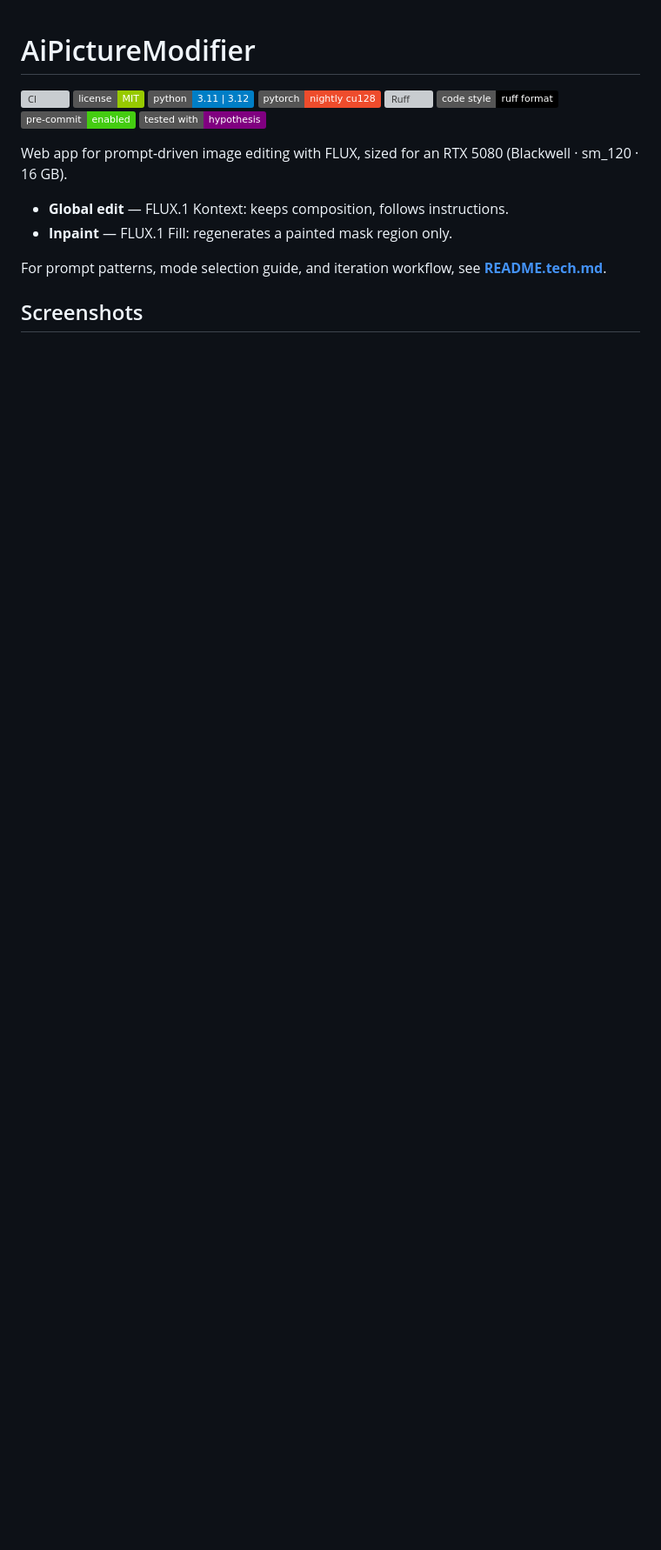
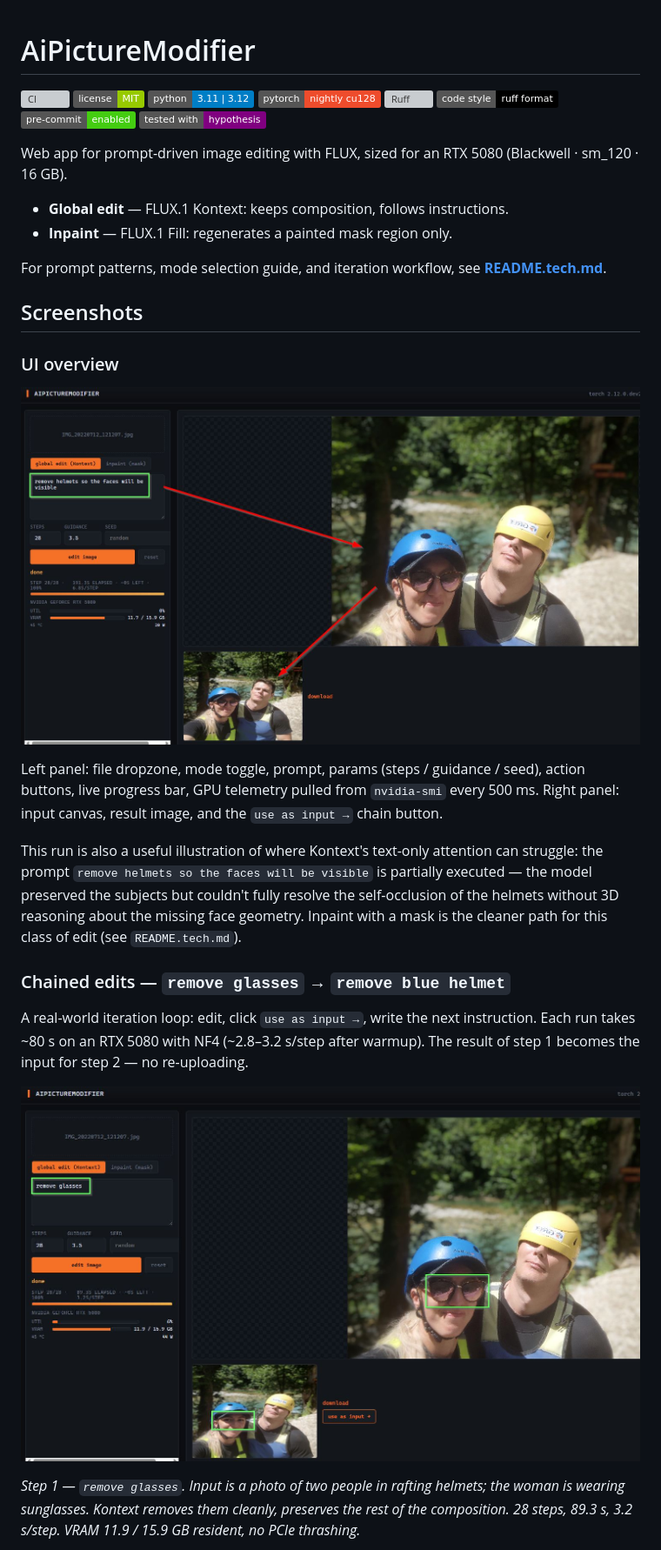
Before and after one commit to Jakub-Syrek/TensorForge, a Markdown page: README.md, the part around one of its changes. Shown at 87% size. Drawn GitHub-style; pictures changed too: images/chain-1-remove-glasses.jpg (added), images/ui-overview-remove-helmets.jpg (added); badges without logos; blank space fills up the shorter version; grey boxes are pictures that could not be loaded.

Commit message:
Add three real screenshots to README + relocate convention to images/
Drop the docs/screenshots/ scaffolding in favor of the images/ folder
the user actually saved files into. Convention doc moved alongside the
images, paths in main README updated.

Screenshots added (Greenshot exports, JPG, ~120-170 KB each):
- ui-overview-remove-helmets.jpg: full UI walkthrough on the
  'remove helmets so the faces will be visible' run. Doubles as a
  cautionary example — Kontext's text-only attention can't resolve
  the 3D occlusion behind the helmets cleanly, so inpaint-with-mask
  is the proper escalation path for this class of edit.
- chain-1-remove-glasses.jpg: chained-edit step 1, 'remove glasses'.
  Clean execution on the sunglasses; preserves the rest of the
  composition. 89.3 s / 28 steps / 3.2 s/step under NF4.
- chain-2-remove-helmet.jpg: chained-edit step 2 on the previous
  result (input filename reads chained-1779222610013.png from the
  'use as input' button). 'remove blue helmet' replaces with plausible
  hair. 77.8 s / 28 steps / 2.8 s/step.

```diff
--- a/README.md
+++ b/README.md
@@ -20,19 +20,33 @@ For prompt patterns, mode selection guide, and iteration workflow, see
 
 ## Screenshots
 
-<!--
-  Drop screenshots into docs/screenshots/ then uncomment the references
-  below. See docs/screenshots/README.md for naming + size conventions.
--->
+### UI overview
 
-<!--
-![UI overview](docs/screenshots/ui-overview.png)
+![Full UI showing input, prompt, params, progress, GPU panel and result](images/ui-overview-remove-helmets.jpg)
 
-| before | after |
-|---|---|
-| ![](docs/screenshots/before-hairdryer.jpg) | ![](docs/screenshots/after-hairdryer.jpg) |
+Left panel: file dropzone, mode toggle, prompt, params (steps / guidance
+/ seed), action buttons, live progress bar, GPU telemetry pulled from
+`nvidia-smi` every 500 ms. Right panel: input canvas, result image, and
+the `use as input →` chain button.
 
-![Progress + GPU panel during NF4 inference](docs/screenshots/ui-progress-gpu.png)
+This run is also a useful illustration of where Kontext's text-only
+attention can struggle: the prompt `remove helmets so the faces will
+be visible` is partially executed — the model preserved the subjects
+but couldn't fully resolve the self-occlusion of the helmets without
+3D reasoning about the missing face geometry. Inpaint with a mask is
+the cleaner path for this class of edit (see `README.tech.md`).
 
-![Edit history strip](docs/screenshots/ui-history.png)
--->
+### Chained edits — `remove glasses` → `remove blue helmet`
+
+A real-world iteration loop: edit, click `use as input →`, write the
+next instruction. Each run takes ~80 s on an RTX 5080 with NF4
+(~2.8–3.2 s/step after warmup). The result of step 1 becomes the input
+for step 2 — no re-uploading.
+
+![Chain step 1: removing sunglasses](images/chain-1-remove-glasses.jpg)
+
+*Step 1 — `remove glasses`. Input is a photo of two people in rafting
+helmets; the woman is wearing sunglasses. Kontext removes them cleanly,
+preserves the rest of the composition. 28 steps, 89.3 s, 3.2 s/step.
+VRAM 11.9 / 15.9 GB resident, no PCIe thrashing.*
+
```
Also changed, not shown: other parts of README.md (+10 -0 lines), images/README.md (renamed from docs/screenshots/README.md, +2 -2 lines), images/chain-2-remove-helmet.jpg (added).
